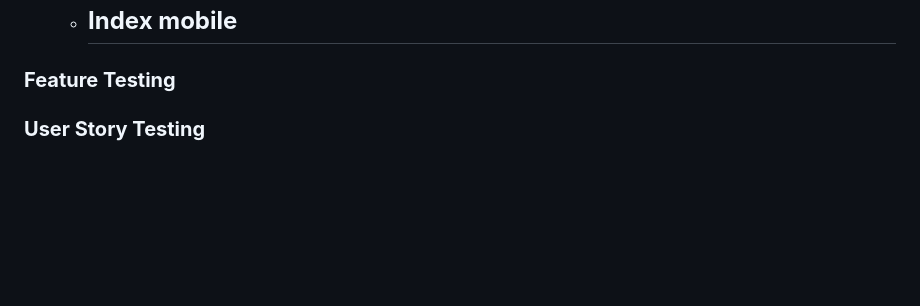
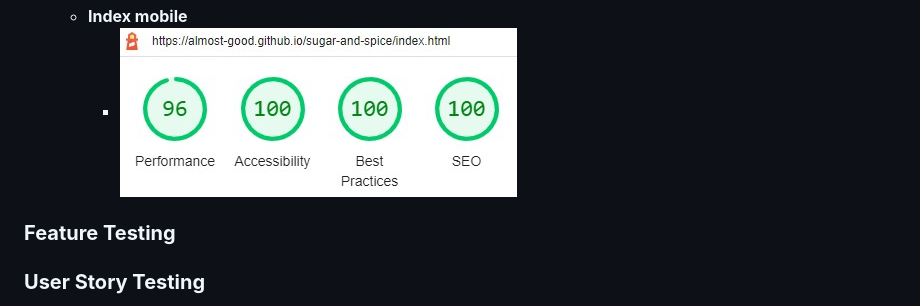
Before and after one commit to almost-good/sugar-and-spice, a Markdown page: README.md, the part around the change. Drawn GitHub-style; pictures changed too: assets/docs/images/lighthouse-mobile.jpg (added); blank space fills up the shorter version.

Commit message:
docs: Add lighthouse mobile result

```diff
--- a/README.md
+++ b/README.md
@@ -211,7 +211,7 @@ Back to [Table of Contents](#table-of-contents)
   - **Index desktop**
     - ![Desktop Lighthouse](assets/docs/images/lighthouse-desktop.jpg)
   - **Index mobile**
-    -
+    - ![Mobile Lighthouse](assets/docs/images/lighthouse-mobile.jpg)
 
 
 ### **Feature Testing**
```
